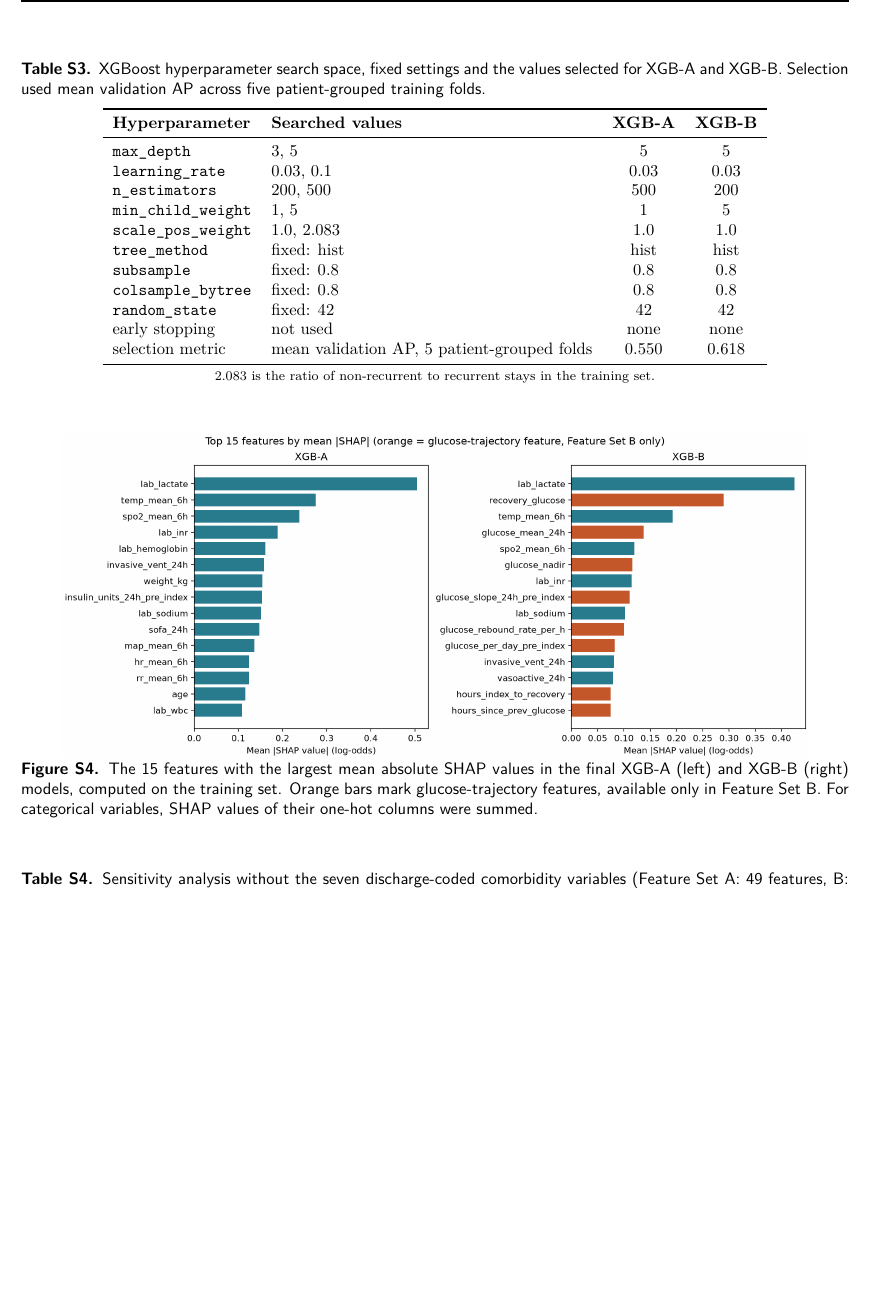
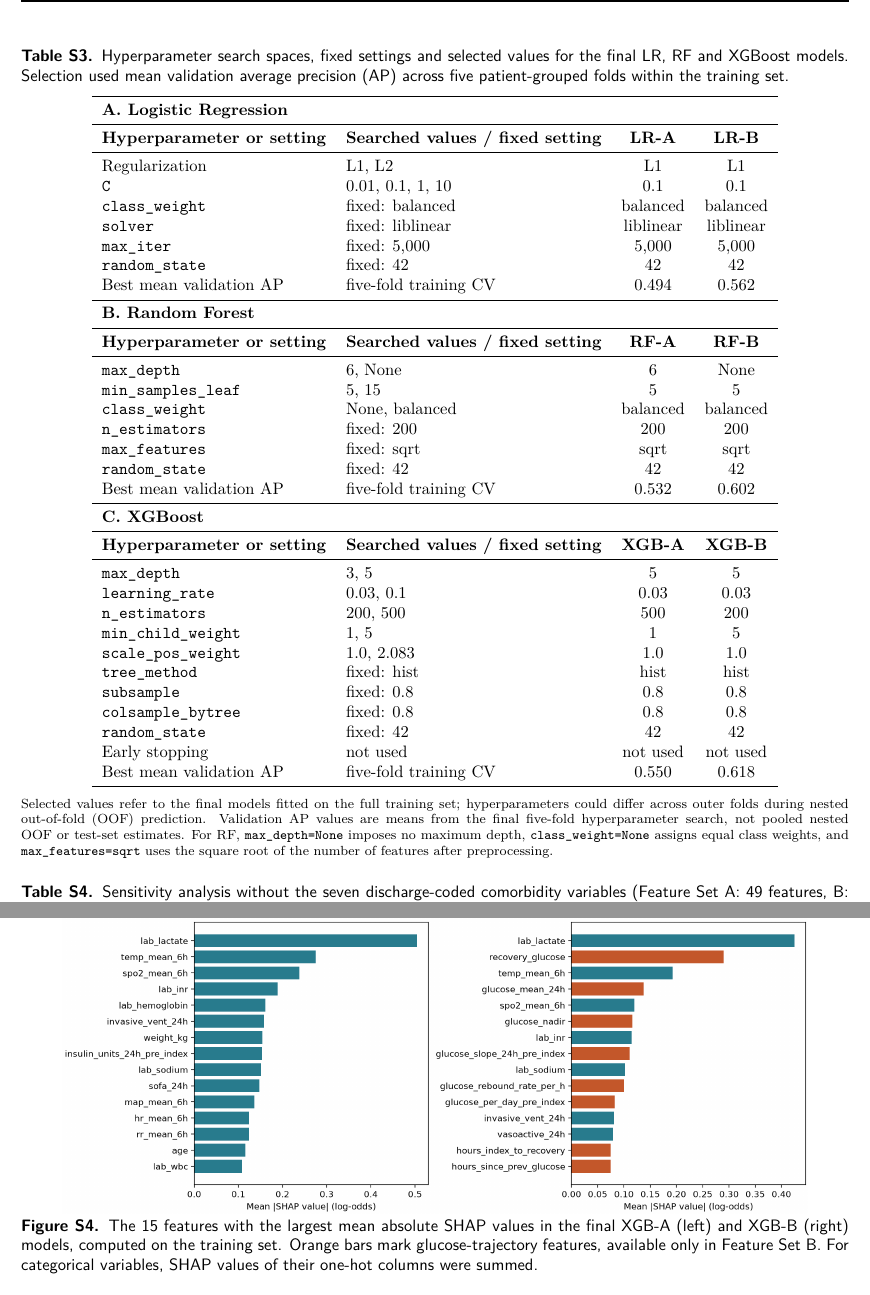
Before and after one commit to Boolean-1024/MLAH, a LaTeX document (main.tex): part of page 10 of 11 before the commit and two parts of pages 10 and 11 of 11 after it, the two joined at a grey line, cut so that both start at the same text, the shorter picture padded with empty space. Compiled offline with XeLaTeX; a missing font is replaced by an installed copy or a similar font.

Commit message:
Updates from Overleaf

```diff
--- a/main.tex
+++ b/main.tex
@@ -438,12 +444,47 @@ All members contributed to every role listed below.
 
 \begin{table}[!ht]
 \setlength{\abovecaptionskip}{5pt}
-\caption{XGBoost hyperparameter search space, fixed settings and the values selected for XGB-A and XGB-B. Selection used mean validation AP across five patient-grouped training folds.}
+\caption{Hyperparameter search spaces, fixed settings and selected values for the final LR, RF and XGBoost models. Selection used mean validation average precision (AP) across five patient-grouped folds within the training set.}
 \label{tab:s3}
 \centering
 \begin{tabular}{llcc}
     \toprule
-    \textbf{Hyperparameter} & \textbf{Searched values} & \textbf{XGB-A} & \textbf{XGB-B} \\
+    \multicolumn{4}{l}{\textbf{A. Logistic Regression}} \\
+    \midrule
+    \textbf{Hyperparameter or setting}
+    & \textbf{Searched values / fixed setting}
+    & \textbf{LR-A}
+    & \textbf{LR-B} \\
+    \midrule
+    Regularization & L1, L2 & L1 & L1 \\
+    \texttt{C} & 0.01, 0.1, 1, 10 & 0.1 & 0.1 \\
+    \texttt{class\_weight} & fixed: balanced & balanced & balanced \\
+    \texttt{solver} & fixed: liblinear & liblinear & liblinear \\
+    \texttt{max\_iter} & fixed: 5,000 & 5,000 & 5,000 \\
+    \texttt{random\_state} & fixed: 42 & 42 & 42 \\
+    Best mean validation AP & five-fold training CV & 0.494 & 0.562 \\
+    \midrule
+    \multicolumn{4}{l}{\textbf{B. Random Forest}} \\
+    \midrule
+    \textbf{Hyperparameter or setting}
+    & \textbf{Searched values / fixed setting}
+    & \textbf{RF-A}
+    & \textbf{RF-B} \\
+    \midrule
+    \texttt{max\_depth} & 6, None & 6 & None \\
+    \texttt{min\_samples\_leaf} & 5, 15 & 5 & 5 \\
+    \texttt{class\_weight} & None, balanced & balanced & balanced \\
+    \texttt{n\_estimators} & fixed: 200 & 200 & 200 \\
+    \texttt{max\_features} & fixed: sqrt & sqrt & sqrt \\
+    \texttt{random\_state} & fixed: 42 & 42 & 42 \\
+    Best mean validation AP & five-fold training CV & 0.532 & 0.602 \\
+    \midrule
+    \multicolumn{4}{l}{\textbf{C. XGBoost}} \\
+    \midrule
+    \textbf{Hyperparameter or setting}
+    & \textbf{Searched values / fixed setting}
+    & \textbf{XGB-A}
+    & \textbf{XGB-B} \\
     \midrule
     \texttt{max\_depth} & 3, 5 & 5 & 5 \\
     \texttt{learning\_rate} & 0.03, 0.1 & 0.03 & 0.03 \\
@@ -454,11 +495,22 @@ All members contributed to every role listed below.
     \texttt{subsample} & fixed: 0.8 & 0.8 & 0.8 \\
     \texttt{colsample\_bytree} & fixed: 0.8 & 0.8 & 0.8 \\
     \texttt{random\_state} & fixed: 42 & 42 & 42 \\
-    early stopping & not used & none & none \\
-    selection metric & mean validation AP, 5 patient-grouped folds & 0.550 & 0.618 \\
+    Early stopping & not used & not used & not used \\
+    Best mean validation AP & five-fold training CV & 0.550 & 0.618 \\
     \bottomrule
 \end{tabular}
-\par\smallskip{\footnotesize 2.083 is the ratio of non-recurrent to recurrent stays in the training set.}
+
+\medskip
+\parbox{\linewidth}{\footnotesize
+Selected values refer to the final models fitted on the full training set;
+hyperparameters could differ across outer folds during nested out-of-fold
+(OOF) prediction. Validation AP values are means from the final five-fold
+hyperparameter search, not pooled nested OOF or test-set estimates.
+For RF, \texttt{max\_depth=None} imposes no maximum depth,
+\texttt{class\_weight=None} assigns equal class weights, and
+\texttt{max\_features=sqrt} uses the square root of the number of
+features after preprocessing.
+}
 \end{table}
 
 \begin{figure}[!ht]
```
Also changed, not shown: main.tex (10 more changed lines).
